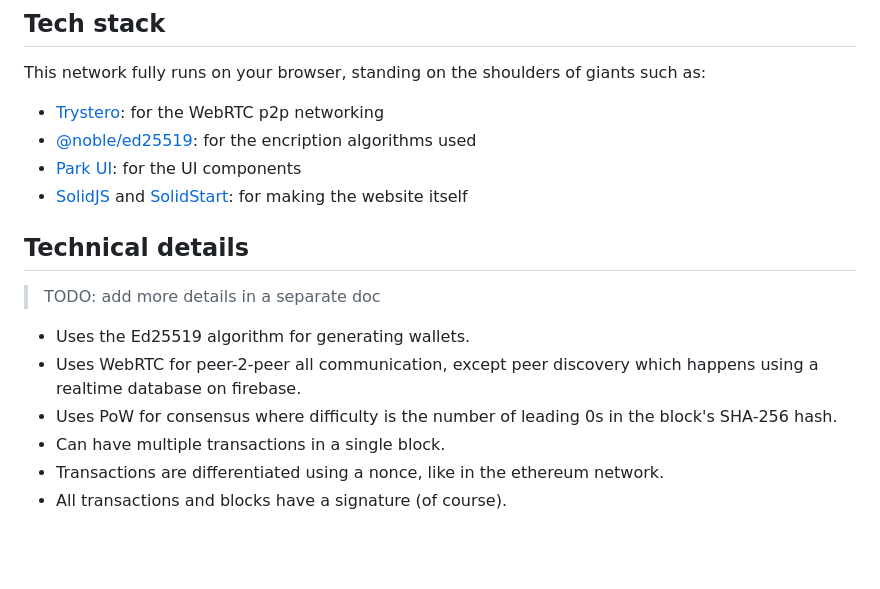
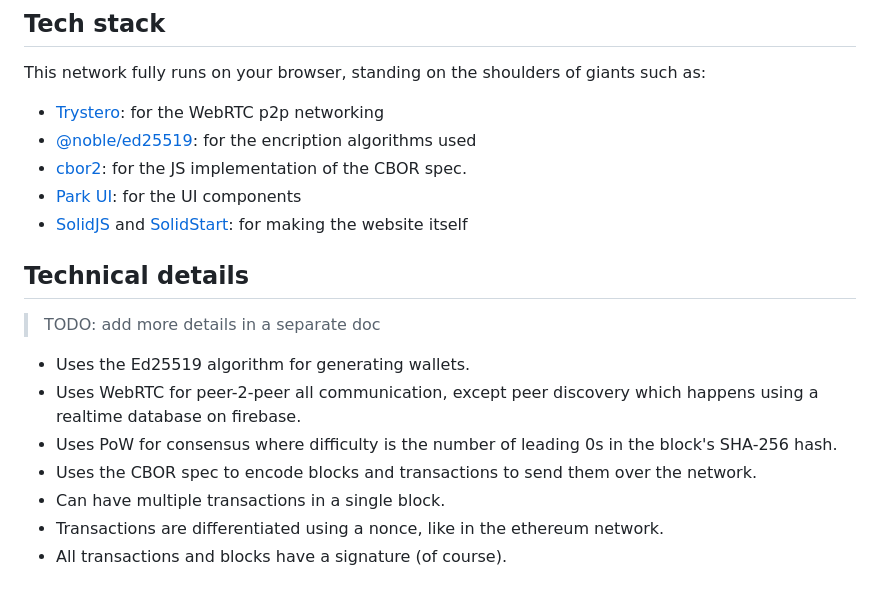
Before and after one commit to TheComputerM/demochain, a Markdown page: README.md, the part around the change. GitHub-like rendering; blank space fills up the shorter version.

Commit message:
chore: credit cbor

```diff
--- a/README.md
+++ b/README.md
@@ -8,6 +8,7 @@ This network fully runs on your browser, standing on the shoulders of giants suc
 
 - [Trystero](https://github.com/dmotz/trystero): for the WebRTC p2p networking
 - [@noble/ed25519](https://github.com/paulmillr/noble-ed25519): for the encription algorithms used
+- [cbor2](https://www.npmjs.com/package/cbor2): for the JS implementation of the CBOR spec.
 - [Park UI](https://park-ui.com/): for the UI components
 - [SolidJS](https://www.solidjs.com/) and [SolidStart](https://start.solidjs.com/): for making the website itself
 
@@ -18,6 +19,7 @@ This network fully runs on your browser, standing on the shoulders of giants suc
 - Uses the Ed25519 algorithm for generating wallets.
 - Uses WebRTC for peer-2-peer all communication, except peer discovery which happens using a realtime database on firebase.
 - Uses PoW for consensus where difficulty is the number of leading 0s in the block's SHA-256 hash.
+- Uses the CBOR spec to encode blocks and transactions to send them over the network.
 - Can have multiple transactions in a single block.
 - Transactions are differentiated using a nonce, like in the ethereum network.
 - All transactions and blocks have a signature (of course).
```
